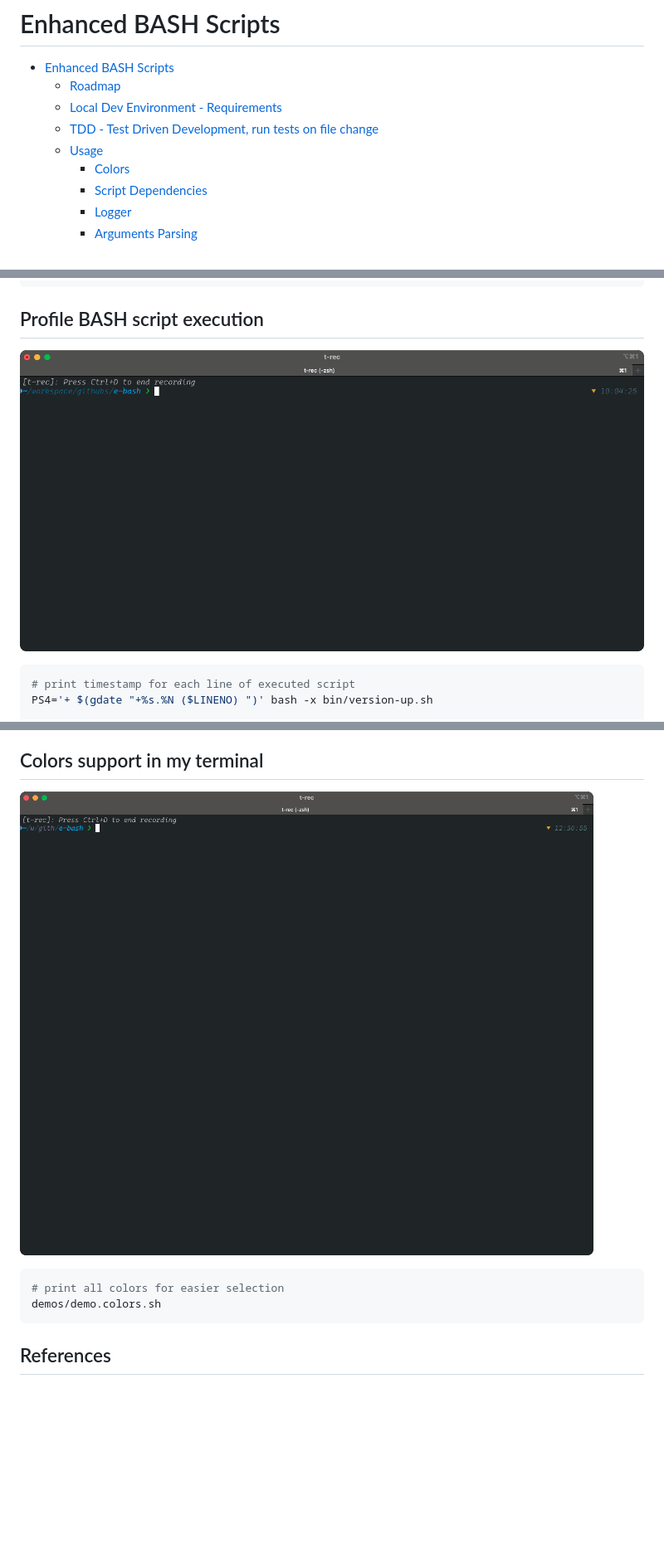
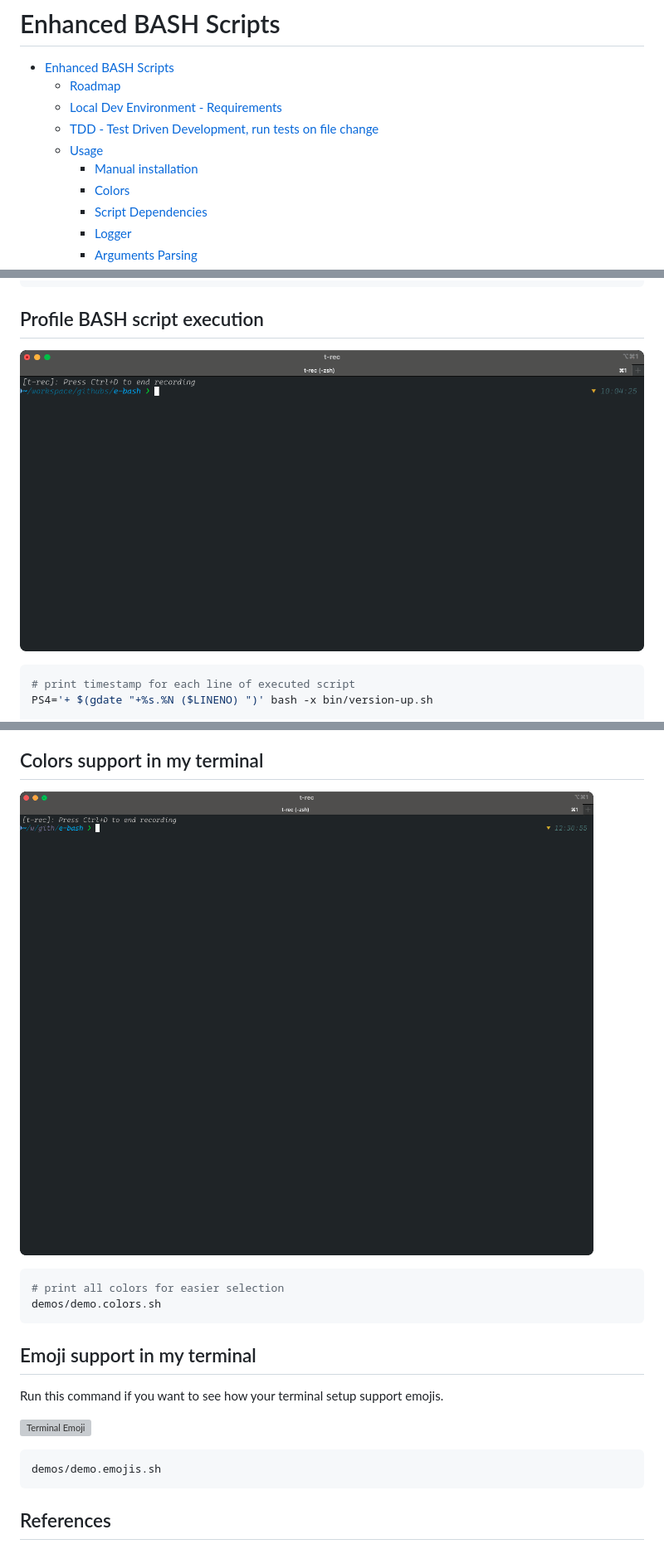
Before and after one commit to OleksandrKucherenko/e-bash, a Markdown page: README.md, 3 parts joined by grey strips. Shown at 83% size. Rendered like a GitHub page; blank space fills up the shorter version; grey boxes are pictures that could not be loaded.

````diff
--- a/README.md
+++ b/README.md
@@ -7,6 +7,7 @@
   - [Local Dev Environment - Requirements](#local-dev-environment---requirements)
   - [TDD - Test Driven Development, run tests on file change](#tdd---test-driven-development-run-tests-on-file-change)
   - [Usage](#usage)
+    - [Manual installation](#manual-installation)
     - [Colors](#colors)
     - [Script Dependencies](#script-dependencies)
     - [Logger](#logger)
@@ -422,7 +437,7 @@ source ".scripts/_self-update.sh" && self-update:rollback:version "v1.0.0" "${fu
 
 ## Profile BASH script execution
 
-![Profiler](docs/profiler.version-up.gif)
+![Profiler](docs/images/profiler.version-up.gif)
 
 ```bash
 # print timestamp for each line of executed script
@@ -443,11 +458,21 @@ bin/profiler/profile.sh bin/version-up.sh
 
 ## Colors support in my terminal
 
-![Terminal Colors](docs/terminal.colors.gif)
+![Terminal Colors](docs/images/terminal.colors.gif)
 
 ```bash
 # print all colors for easier selection
 demos/demo.colors.sh
+```
+
+## Emoji support in my terminal
+
+Run this command if you want to see how your terminal setup support emojis.
+
+![Terminal Emoji](docs/images/terminal.emojis.gif)
+
+```bash
+demos/demo.emojis.sh
 ```
 
 ## References
````
Also changed, not shown: other parts of README.md (+25 -11 lines), .claude/agents/shellspec-test-expert.md (added, +65 -0 lines), docs/agents/ShellSpec-Expert-Summary.md (added, +118 -0 lines), docs/shellspec_experience.md (added, +403 -0 lines), docs/images/bootstrap.direnv.gif (renamed from docs/bootstrap.direnv.gif), docs/images/profiler.version-up.gif (renamed from docs/profiler.version-up.gif), docs/images/terminal.colors.gif (renamed from docs/terminal.colors.gif), docs/images/ui.ask-for-password.gif (renamed from docs/ui.ask-for-password.gif), docs/images/ui.selector.gif (renamed from docs/ui.selector.gif), 11 other files.
